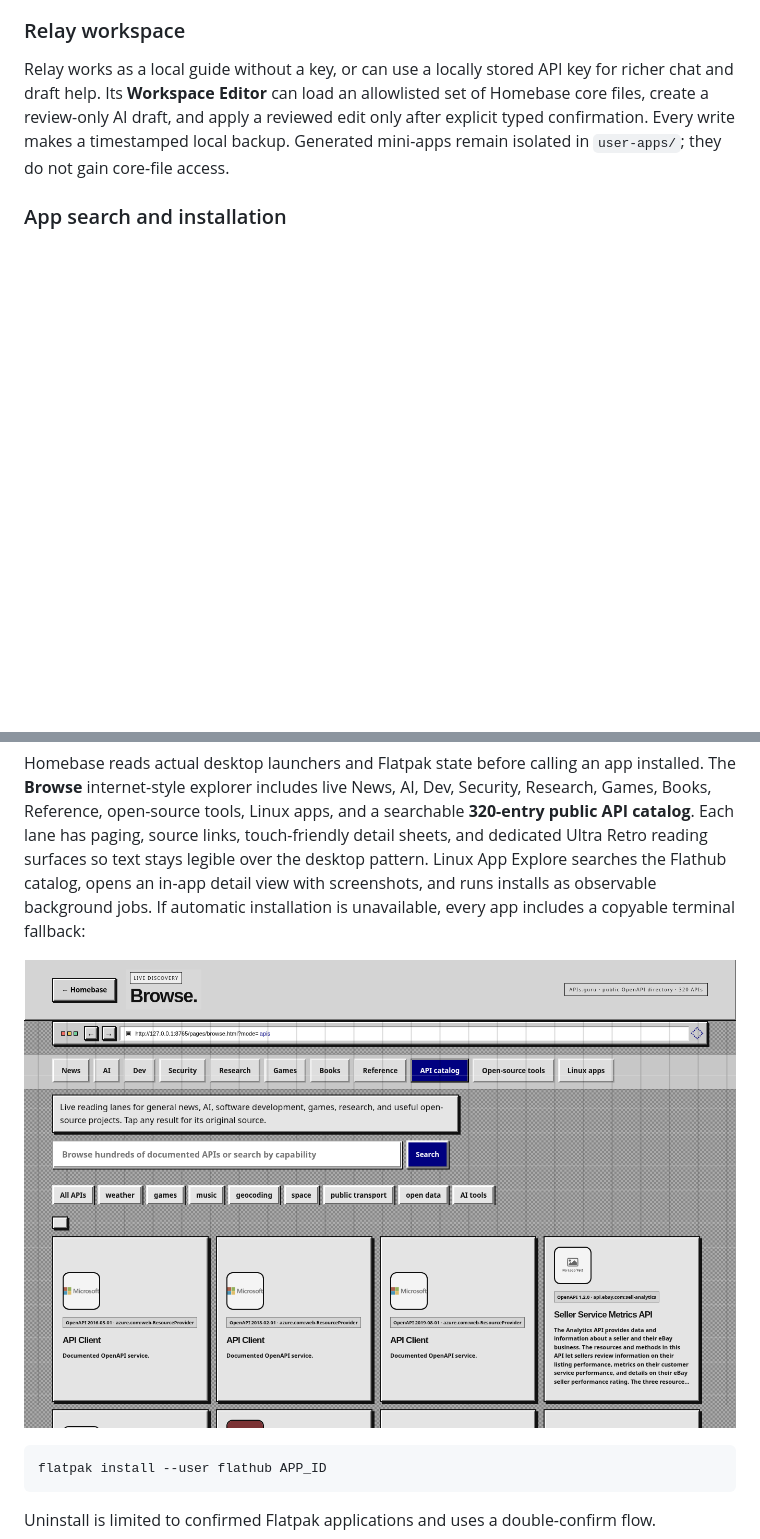
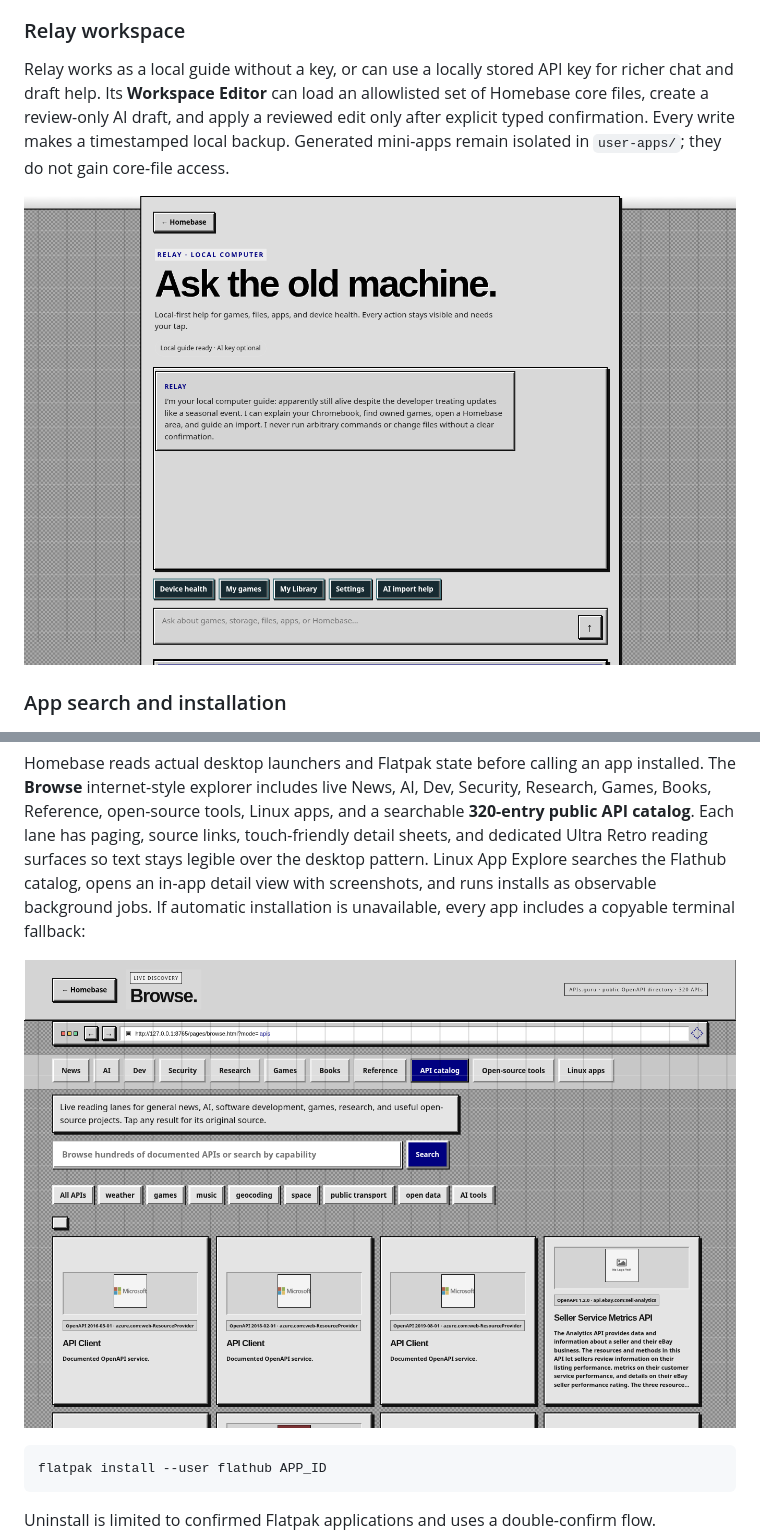
Before and after one commit to boredguy404/Homebase-OS, a Markdown page: README.md, 2 parts joined by grey strips. Rendered like a GitHub page; pictures changed too: media/browse-api-catalog.png, media/relay-workspace.png (added); blank space fills up the shorter version.

```diff
--- a/README.md
+++ b/README.md
@@ -87,6 +91,8 @@ Orbit combines internet radio and local audio playlists with audio-reactive visu
 
 Relay works as a local guide without a key, or can use a locally stored API key for richer chat and draft help. Its **Workspace Editor** can load an allowlisted set of Homebase core files, create a review-only AI draft, and apply a reviewed edit only after explicit typed confirmation. Every write makes a timestamped local backup. Generated mini-apps remain isolated in `user-apps/`; they do not gain core-file access.
 
+![Relay local assistant in Ultra Retro](media/relay-workspace.png)
+
 ### App search and installation
 
 ![Your Linux apps inside Browse’s Ultra Retro Explorer](media/app-discovery.png)
```
Also changed, not shown: other parts of README.md (+6 -2 lines), media/orbit-retro.png, 13 other files.
